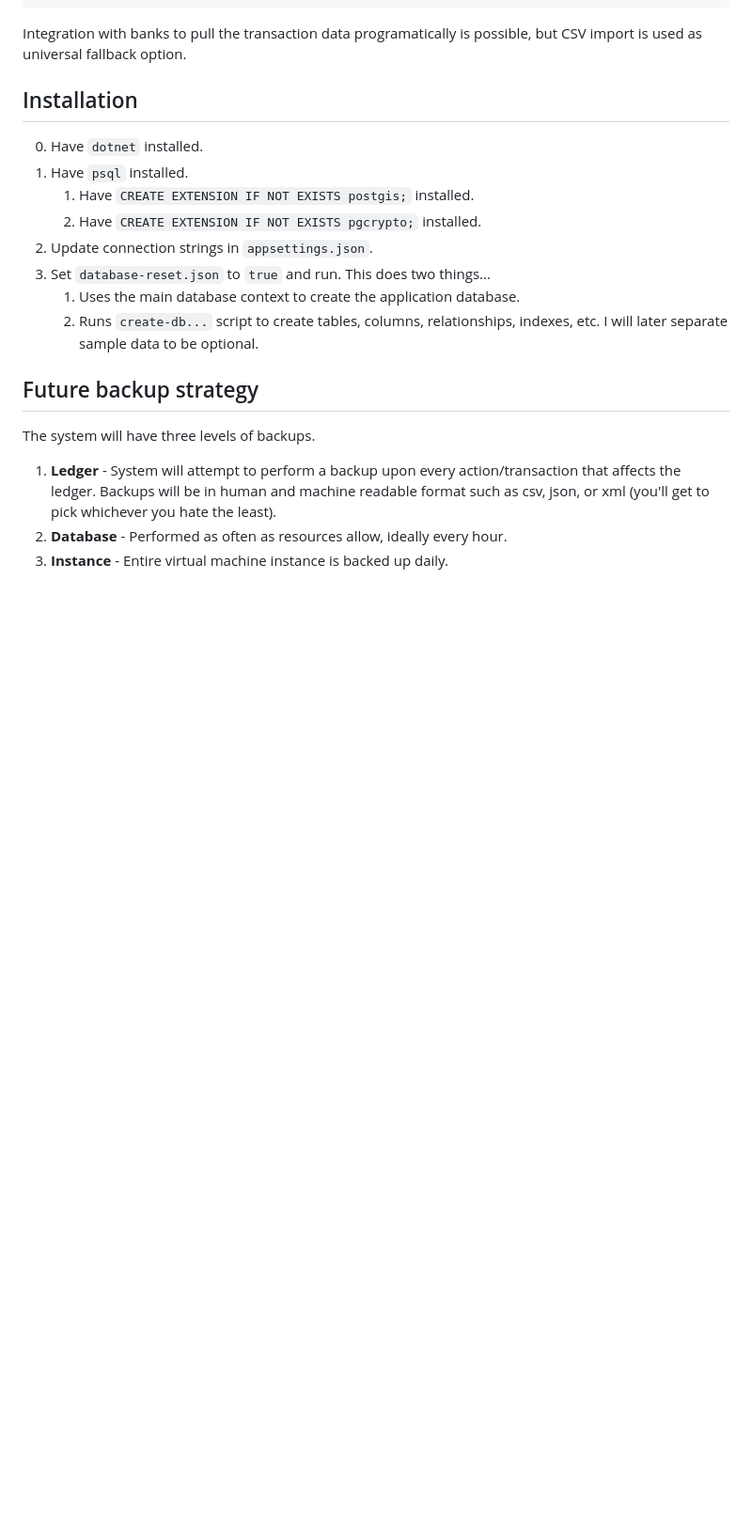
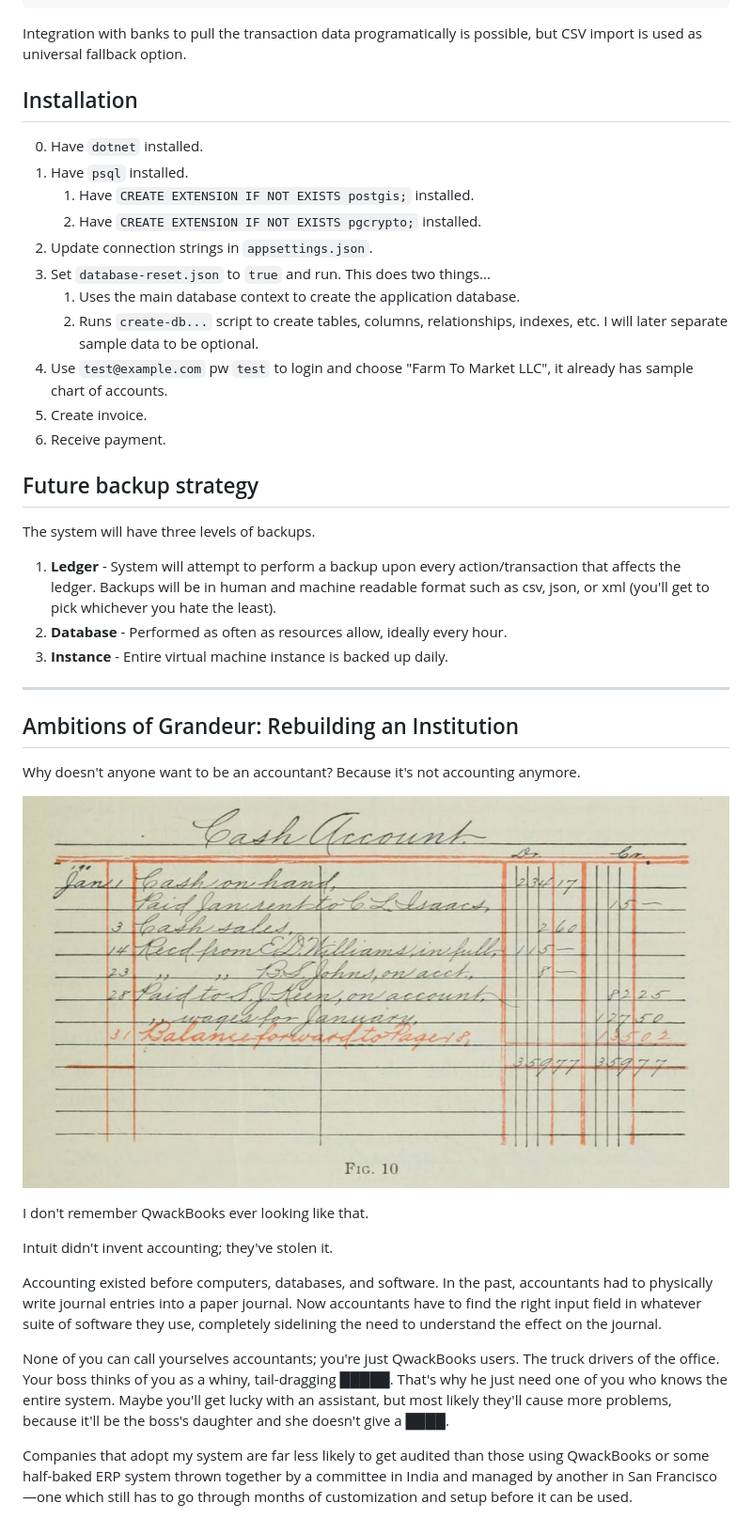
Before and after one commit to denys-olleik/accounting, a Markdown page: readme.md, the part around the change printed below. Shown: that part at 94% size. GitHub-like rendering; pictures changed too: Double-entry_example_from_1926.png (added); blank space fills up the shorter version.

Commit message:
ref

```diff
--- a/readme.md
+++ b/readme.md
@@ -206,10 +208,13 @@ Integration with banks to pull the transaction data programatically is possible,
 1. Have `psql` installed.
    1. Have `CREATE EXTENSION IF NOT EXISTS postgis;` installed.
    2. Have `CREATE EXTENSION IF NOT EXISTS pgcrypto;` installed.
-3. Update connection strings in `appsettings.json`.
-5. Set `database-reset.json` to `true` and run. This does two things...
+2. Update connection strings in `appsettings.json`.
+3. Set `database-reset.json` to `true` and run. This does two things...
    1. Uses the main database context to create the application database.
    2. Runs `create-db...` script to create tables, columns, relationships, indexes, etc. I will later separate sample data to be optional.
+4. Use `test@example.com` pw `test` to login and choose "Farm To Market LLC", it already has sample chart of accounts.
+5. Create invoice.
+6. Receive payment.
 
 ## Future backup strategy
 
@@ -218,3 +223,21 @@ The system will have three levels of backups.
 1. **Ledger** - System will attempt to perform a backup upon every action/transaction that affects the ledger. Backups will be in human and machine readable format such as csv, json, or xml (you'll get to pick whichever you hate the least).
 2. **Database** - Performed as often as resources allow, ideally every hour.
 3. **Instance** - Entire virtual machine instance is backed up daily.
+
+---
+
+## Ambitions of Grandeur: Rebuilding an Institution
+
+Why doesn't anyone want to be an accountant? Because it's not accounting anymore.
+
+![test](Double-entry_example_from_1926.png)
+
+I don't remember QwackBooks ever looking like that.
+
+Intuit didn't invent accounting; they've stolen it.
+
+Accounting existed before computers, databases, and software. In the past, accountants had to physically write journal entries into a paper journal. Now accountants have to find the right input field in whatever suite of software they use, completely sidelining the need to understand the effect on the journal.
+
+None of you can call yourselves accountants; you're just QwackBooks users. The truck drivers of the office. Your boss thinks of you as a whiny, tail-dragging █████. That's why he just need one of you who knows the entire system. Maybe you'll get lucky with an assistant, but most likely they'll cause more problems, because it'll be the boss's daughter and she doesn't give a ████.
+
+Companies that adopt my system are far less likely to get audited than those using QwackBooks or some half-baked ERP system thrown together by a committee in India and managed by another in San Francisco—one which still has to go through months of customization and setup before it can be used.
```
Also changed, not shown: other parts of readme.md (+3 -1 lines), 1 other file.
